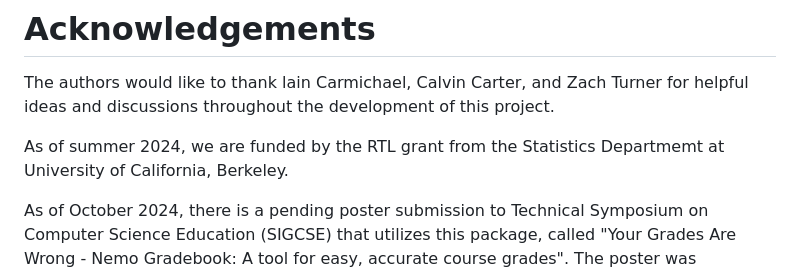
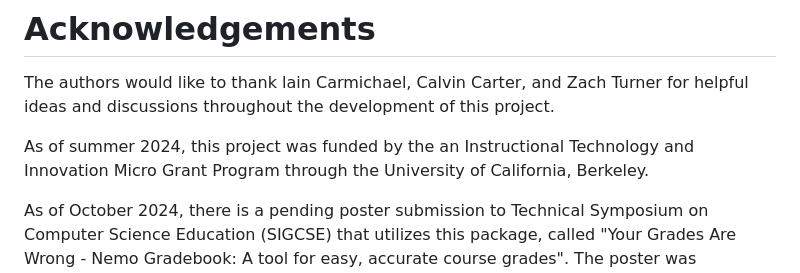
Before and after one commit to nikita-jaya/gradebook, a Markdown page: paper/paper.md, the part around the change. Rendered like a GitHub page.

Commit message:
revise grant description

```diff
--- a/paper/paper.md
+++ b/paper/paper.md
@@ -88,7 +88,7 @@ the flexible YAML structure allows for the former and the open-source nature of
 
 The authors would like to thank lain Carmichael, Calvin Carter, and Zach Turner for helpful ideas and discussions throughout the development of this project.
 
-As of summer 2024, we are funded by the RTL grant from the Statistics Departmemt at University of California, Berkeley.
+As of summer 2024, this project was funded by the an Instructional Technology and Innovation Micro Grant Program through the University of California, Berkeley.
 
 As of October 2024, there is a pending poster submission to Technical Symposium on Computer Science Education (SIGCSE) that utilizes this package, called "Your Grades Are Wrong - Nemo Gradebook: A tool for easy, accurate course grades". The poster was submitted by the same set of authors.
 
```
